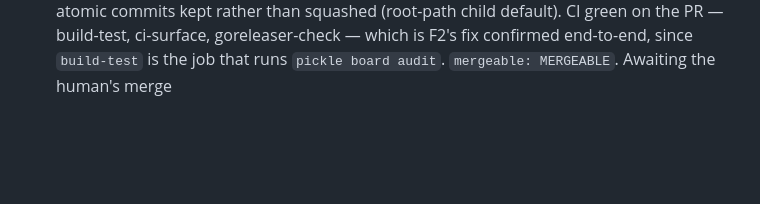
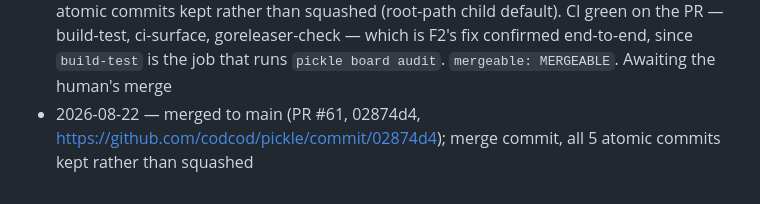
Before and after one commit to codcod/pickle, a Markdown page: tickets/6-done/T-070-route-mergeline-through-historyentries-so-every-history-reader-shares-one-section-walk.md, the part around the change. GitHub-like rendering; blank space fills up the shorter version.

Commit message:
board: T-070 merge line recorded (PR #61)

```diff
--- a/tickets/6-done/T-070-route-mergeline-through-historyentries-so-every-history-reader-shares-one-section-walk.md
+++ b/tickets/6-done/T-070-route-mergeline-through-historyentries-so-every-history-reader-shares-one-section-walk.md
@@ -461,3 +461,5 @@ local; nothing in the work itself argued for a bigger grade than the S it was gi
   squashed (root-path child default). CI green on the PR — build-test, ci-surface,
   goreleaser-check — which is F2's fix confirmed end-to-end, since `build-test` is the job that
   runs `pickle board audit`. `mergeable: MERGEABLE`. Awaiting the human's merge
+- 2026-08-22 — merged to main (PR #61, 02874d4, https://github.com/codcod/pickle/commit/02874d4);
+  merge commit, all 5 atomic commits kept rather than squashed
```
Also changed, not shown: tickets/BOARD.md (+1 -1 lines).
